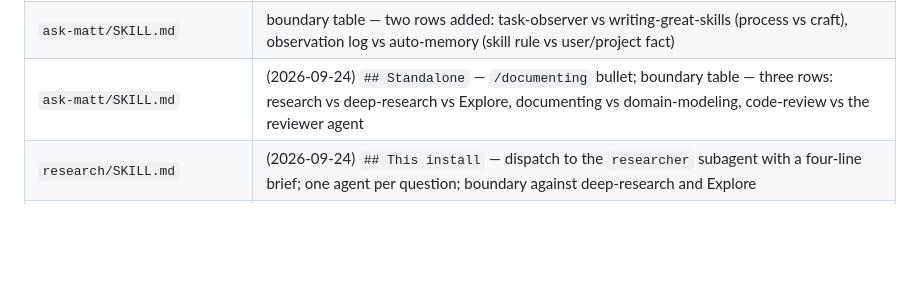
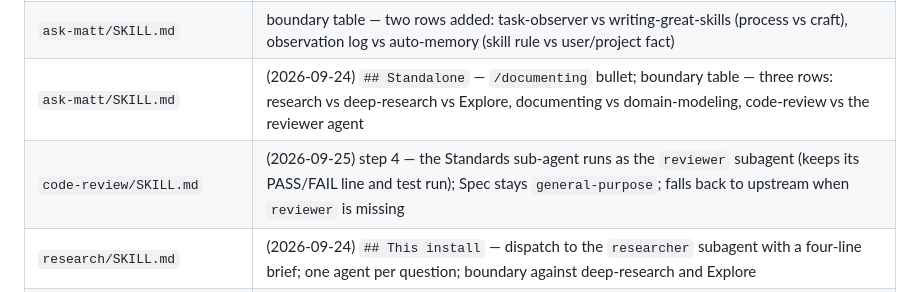
Before and after one commit to oscarwu2001/Claude-skills-and-agents, a Markdown page: skills/UPSTREAM.md, the part around the change. GitHub-like rendering; blank space fills up the shorter version.

```diff
--- a/skills/UPSTREAM.md
+++ b/skills/UPSTREAM.md
@@ -55,6 +55,7 @@ Find the marked ones with `grep -rn 'LOCAL INTEGRATION' ~/.claude/skills`.
 | `ask-matt/SKILL.md` | `## Observing underneath` — routes task-observer as a background layer, never a destination |
 | `ask-matt/SKILL.md` | boundary table — two rows added: task-observer vs writing-great-skills (process vs craft), observation log vs auto-memory (skill rule vs user/project fact) |
 | `ask-matt/SKILL.md` | (2026-09-24) `## Standalone` — `/documenting` bullet; boundary table — three rows: research vs deep-research vs Explore, documenting vs domain-modeling, code-review vs the reviewer agent |
+| `code-review/SKILL.md` | (2026-09-25) step 4 — the Standards sub-agent runs as the `reviewer` subagent (keeps its PASS/FAIL line and test run); Spec stays `general-purpose`; falls back to upstream when `reviewer` is missing |
 | `research/SKILL.md` | (2026-09-24) `## This install` — dispatch to the `researcher` subagent with a four-line brief; one agent per question; boundary against deep-research and Explore |
 | `task-observer/SKILL.md` | (2026-09-24) `## This install` — "Hook-run start protocol" bullet: steps 1–3 and 6 run in `~/.claude/hooks/observer-brief.sh`; load the skill only to log, review or act on a fault |
 | `task-observer/SKILL.md` | `## This install` — pins the workspace path; requires UPSTREAM.md discipline (markers + record, same turn) for observer-driven edits to any provenance-tracked skill; pairs `references/skill-authoring.md` (process) with `writing-great-skills` (craft); draws the auto-memory boundary |
```
Also changed, not shown: skills/ask-matt/SKILL.md (+1 -1 lines), skills/code-review/SKILL.md (+4 -0 lines).
